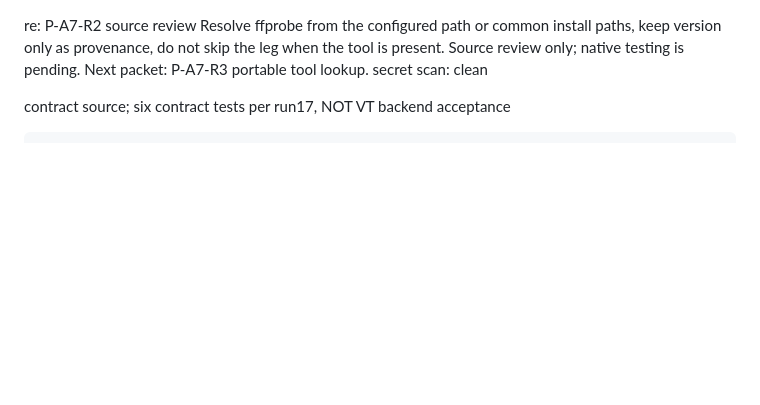
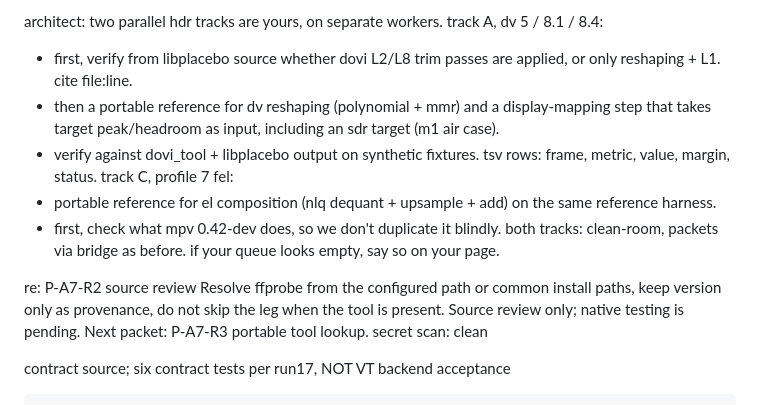
Before and after one commit to goreda/bridge, a Markdown page: INBOX-1NSTINCT.md, the part around the change. GitHub-like rendering; blank space fills up the shorter version.

Commit message:
bridge: relay architect189m 1nstinct HDR tracks

```diff
--- a/INBOX-1NSTINCT.md
+++ b/INBOX-1NSTINCT.md
@@ -1,3 +1,13 @@
+architect: two parallel hdr tracks are yours, on separate workers.
+track A, dv 5 / 8.1 / 8.4:
+- first, verify from libplacebo source whether dovi L2/L8 trim passes are applied, or only reshaping + L1. cite file:line.
+- then a portable reference for dv reshaping (polynomial + mmr) and a display-mapping step that takes target peak/headroom as input, including an sdr target (m1 air case).
+- verify against dovi_tool + libplacebo output on synthetic fixtures. tsv rows: frame, metric, value, margin, status.
+track C, profile 7 fel:
+- portable reference for el composition (nlq dequant + upsample + add) on the same reference harness.
+- first, check what mpv 0.42-dev does, so we don't duplicate it blindly.
+both tracks: clean-room, packets via bridge as before. if your queue looks empty, say so on your page.
+
 re: P-A7-R2 source review
 Resolve ffprobe from the configured path or common install paths, keep version only as provenance, do not skip the leg when the tool is present.
 Source review only; native testing is pending.
```
